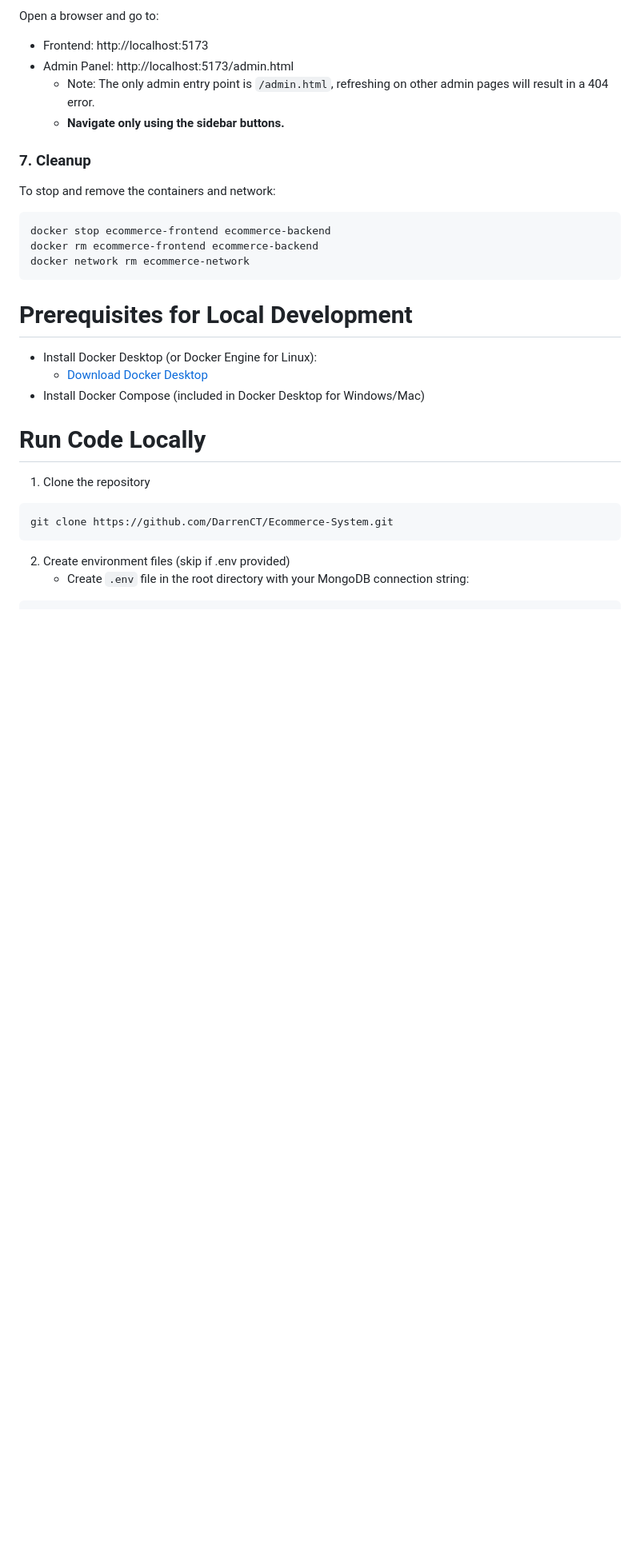
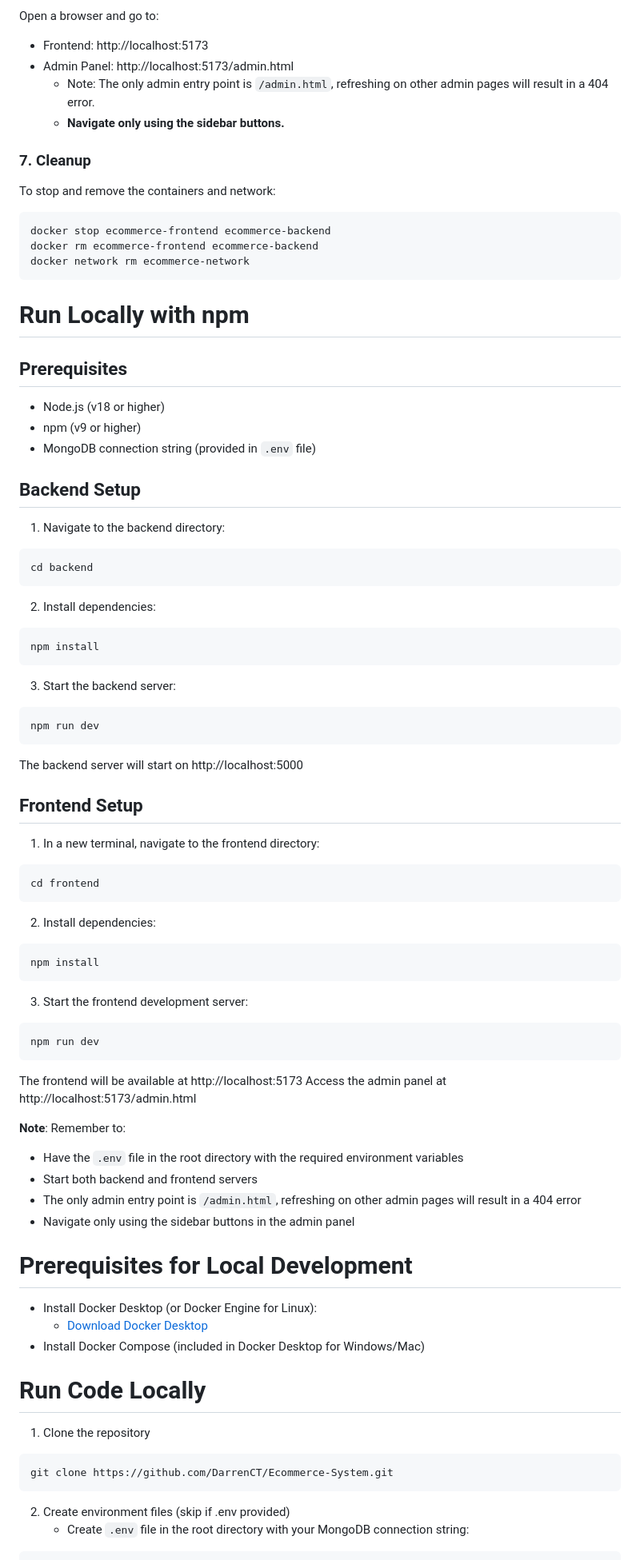
Before and after one commit to DarrenCT/Ecommerce-System, a Markdown page: README.md, the part around one of its changes. Shown at 80% size. GitHub-like rendering; blank space fills up the shorter version.

Commit message:
Added gitflow and npm instructions

````diff
--- a/README.md
+++ b/README.md
@@ -63,6 +66,55 @@ docker rm ecommerce-frontend ecommerce-backend
 docker network rm ecommerce-network
 ```
 
+# Run Locally with npm
+
+## Prerequisites
+- Node.js (v18 or higher)
+- npm (v9 or higher)
+- MongoDB connection string (provided in `.env` file)
+
+## Backend Setup
+1. Navigate to the backend directory:
+```bash
+cd backend
+```
+
+2. Install dependencies:
+```bash
+npm install
+```
+
+3. Start the backend server:
+```bash
+npm run dev
+```
+
+The backend server will start on http://localhost:5000
+
+## Frontend Setup
+1. In a new terminal, navigate to the frontend directory:
+```bash
+cd frontend
+```
+
+2. Install dependencies:
+```bash
+npm install
+```
+
+3. Start the frontend development server:
+```bash
+npm run dev
+```
+
+The frontend will be available at http://localhost:5173
+Access the admin panel at http://localhost:5173/admin.html
+
+**Note**: Remember to:
+- Have the `.env` file in the root directory with the required environment variables
+- Start both backend and frontend servers
+- The only admin entry point is `/admin.html`, refreshing on other admin pages will result in a 404 error
+- Navigate only using the sidebar buttons in the admin panel
 
 # Prerequisites for Local Development
 - Install Docker Desktop (or Docker Engine for Linux):
````
Also changed, not shown: other parts of README.md (+7 -4 lines).
